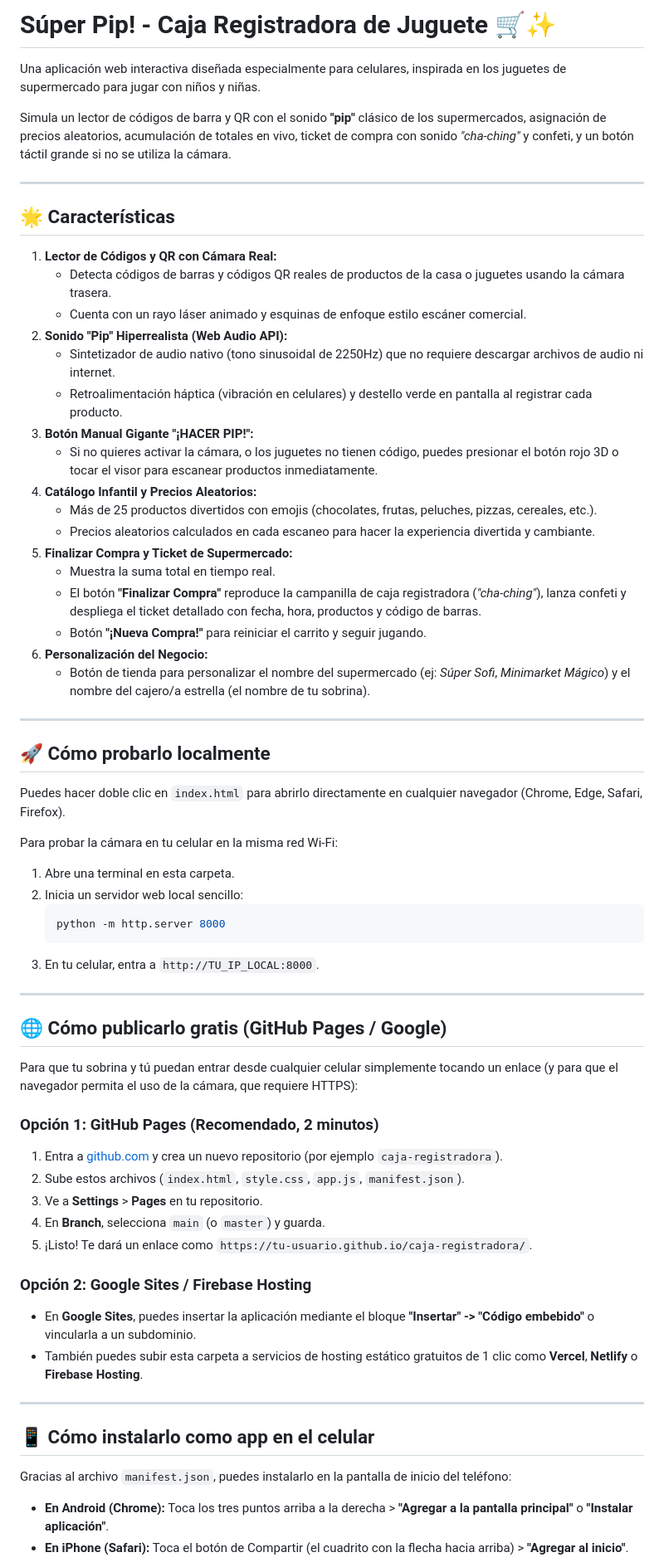
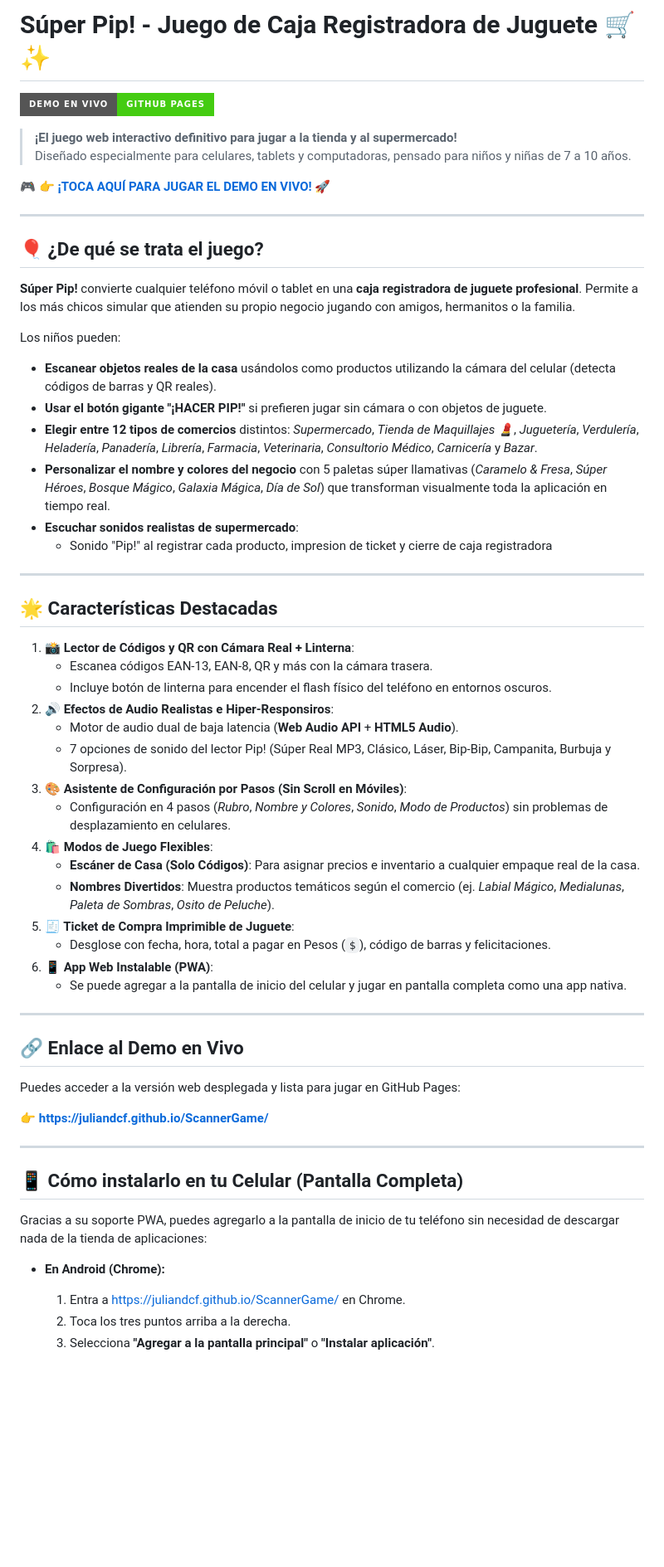
Before and after one commit to juliandcf/ScannerGame, a Markdown page: README.md, the part around one of its changes. Shown at 83% size. Rendered like a GitHub page; badges without logos; blank space fills up the shorter version.

````diff
--- a/README.md
+++ b/README.md
@@ -1,68 +1,62 @@
-# Súper Pip! - Caja Registradora de Juguete 🛒✨
+# Súper Pip! - Juego de Caja Registradora de Juguete 🛒✨
 
-Una aplicación web interactiva diseñada especialmente para celulares, inspirada en los juguetes de supermercado para jugar con niños y niñas.
+[![GitHub Pages](https://img.shields.io/badge/Demo_en_Vivo-GitHub_Pages-brightgreen?style=for-the-badge&logo=github)](https://juliandcf.github.io/ScannerGame/)
 
-Simula un lector de códigos de barra y QR con el sonido **"pip"** clásico de los supermercados, asignación de precios aleatorios, acumulación de totales en vivo, ticket de compra con sonido *"cha-ching"* y confeti, y un botón táctil grande si no se utiliza la cámara.
+> **¡El juego web interactivo definitivo para jugar a la tienda y al supermercado!**
+> Diseñado especialmente para celulares, tablets y computadoras, pensado para niños y niñas de 7 a 10 años.
+
+🎮 **[👉 ¡TOCA AQUÍ PARA JUGAR EL DEMO EN VIVO! 🚀](https://juliandcf.github.io/ScannerGame/)**
 
 ---
 
-## 🌟 Características
+## 🎈 ¿De qué se trata el juego?
 
-1. **Lector de Códigos y QR con Cámara Real:**
-   - Detecta códigos de barras y códigos QR reales de productos de la casa o juguetes usando la cámara trasera.
-   - Cuenta con un rayo láser animado y esquinas de enfoque estilo escáner comercial.
-2. **Sonido "Pip" Hiperrealista (Web Audio API):**
-   - Sintetizador de audio nativo (tono sinusoidal de 2250Hz) que no requiere descargar archivos de audio ni internet.
-   - Retroalimentación háptica (vibración en celulares) y destello verde en pantalla al registrar cada producto.
-3. **Botón Manual Gigante "¡HACER PIP!":**
-   - Si no quieres activar la cámara, o los juguetes no tienen código, puedes presionar el botón rojo 3D o tocar el visor para escanear productos inmediatamente.
-4. **Catálogo Infantil y Precios Aleatorios:**
-   - Más de 25 productos divertidos con emojis (chocolates, frutas, peluches, pizzas, cereales, etc.).
-   - Precios aleatorios calculados en cada escaneo para hacer la experiencia divertida y cambiante.
-5. **Finalizar Compra y Ticket de Supermercado:**
-   - Muestra la suma total en tiempo real.
-   - El botón **"Finalizar Compra"** reproduce la campanilla de caja registradora (*"cha-ching"*), lanza confeti y despliega el ticket detallado con fecha, hora, productos y código de barras.
-   - Botón **"¡Nueva Compra!"** para reiniciar el carrito y seguir jugando.
-6. **Personalización del Negocio:**
-   - Botón de tienda para personalizar el nombre del supermercado (ej: *Súper Sofi*, *Minimarket Mágico*) y el nombre del cajero/a estrella (el nombre de tu sobrina).
+**Súper Pip!** convierte cualquier teléfono móvil o tablet en una **caja registradora de juguete profesional**. Permite a los más chicos simular que atienden su propio negocio jugando con amigos, hermanitos o la familia.
+
+Los niños pueden:
+- **Escanear objetos reales de la casa** usándolos como productos utilizando la cámara del celular (detecta códigos de barras y QR reales).
+- **Usar el botón gigante "¡HACER PIP!"** si prefieren jugar sin cámara o con objetos de juguete.
+- **Elegir entre 12 tipos de comercios** distintos: *Supermercado*, *Tienda de Maquillajes 💄*, *Juguetería*, *Verdulería*, *Heladería*, *Panadería*, *Librería*, *Farmacia*, *Veterinaria*, *Consultorio Médico*, *Carnicería* y *Bazar*.
+- **Personalizar el nombre y colores del negocio** con 5 paletas súper llamativas (*Caramelo & Fresa*, *Súper Héroes*, *Bosque Mágico*, *Galaxia Mágica*, *Día de Sol*) que transforman visualmente toda la aplicación en tiempo real.
+- **Escuchar sonidos realistas de supermercado**:
+  - Sonido "Pip!" al registrar cada producto, impresion de ticket y cierre de caja registradora
 
 ---
 
-## 🚀 Cómo probarlo localmente
+## 🌟 Características Destacadas
 
-Puedes hacer doble clic en `index.html` para abrirlo directamente en cualquier navegador (Chrome, Edge, Safari, Firefox).
-
-Para probar la cámara en tu celular en la misma red Wi-Fi:
-1. Abre una terminal en esta carpeta.
-2. Inicia un servidor web local sencillo:
-   ```bash
-   python -m http.server 8000
-   ```
-3. En tu celular, entra a `http://TU_IP_LOCAL:8000`.
+1. **📸 Lector de Códigos y QR con Cámara Real + Linterna**:
+   - Escanea códigos EAN-13, EAN-8, QR y más con la cámara trasera.
+   - Incluye botón de linterna para encender el flash físico del teléfono en entornos oscuros.
+2. **🔊 Efectos de Audio Realistas e Hiper-Responsiros**:
+   - Motor de audio dual de baja latencia (**Web Audio API** + **HTML5 Audio**).
+   - 7 opciones de sonido del lector Pip! (Súper Real MP3, Clásico, Láser, Bip-Bip, Campanita, Burbuja y Sorpresa).
+3. **🎨 Asistente de Configuración por Pasos (Sin Scroll en Móviles)**:
+   - Configuración en 4 pasos (*Rubro*, *Nombre y Colores*, *Sonido*, *Modo de Productos*) sin problemas de desplazamiento en celulares.
+4. **🛍️ Modos de Juego Flexibles**:
+   - **Escáner de Casa (Solo Códigos)**: Para asignar precios e inventario a cualquier empaque real de la casa.
+   - **Nombres Divertidos**: Muestra productos temáticos según el comercio (ej. *Labial Mágico*, *Medialunas*, *Paleta de Sombras*, *Osito de Peluche*).
+5. **🧾 Ticket de Compra Imprimible de Juguete**:
+   - Desglose con fecha, hora, total a pagar en Pesos (`$`), código de barras y felicitaciones.
+6. **📱 App Web Instalable (PWA)**:
+   - Se puede agregar a la pantalla de inicio del celular y jugar en pantalla completa como una app nativa.
 
 ---
 
-## 🌐 Cómo publicarlo gratis (GitHub Pages / Google)
+## 🔗 Enlace al Demo en Vivo
 
-Para que tu sobrina y tú puedan entrar desde cualquier celular simplemente tocando un enlace (y para que el navegador permita el uso de la cámara, que requiere HTTPS):
+Puedes acceder a la versión web desplegada y lista para jugar en GitHub Pages:
 
-### Opción 1: GitHub Pages (Recomendado, 2 minutos)
-1. Entra a [github.com](https://github.com) y crea un nuevo repositorio (por ejemplo `caja-registradora`).
-2. Sube estos archivos (`index.html`, `style.css`, `app.js`, `manifest.json`).
-3. Ve a **Settings** > **Pages** en tu repositorio.
-4. En **Branch**, selecciona `main` (o `master`) y guarda.
-5. ¡Listo! Te dará un enlace como `https://tu-usuario.github.io/caja-registradora/`.
-
-### Opción 2: Google Sites / Firebase Hosting
-- En **Google Sites**, puedes insertar la aplicación mediante el bloque **"Insertar" -> "Código embebido"** o vincularla a un subdominio.
-- También puedes subir esta carpeta a servicios de hosting estático gratuitos de 1 clic como **Vercel**, **Netlify** o **Firebase Hosting**.
+👉 **[https://juliandcf.github.io/ScannerGame/](https://juliandcf.github.io/ScannerGame/)**
 
 ---
 
-## 📱 Cómo instalarlo como app en el celular
+## 📱 Cómo instalarlo en tu Celular (Pantalla Completa)
 
-Gracias al archivo `manifest.json`, puedes instalarlo en la pantalla de inicio del teléfono:
+Gracias a su soporte PWA, puedes agregarlo a la pantalla de inicio de tu teléfono sin necesidad de descargar nada de la tienda de aplicaciones:
 
-- **En Android (Chrome):** Toca los tres puntos arriba a la derecha > **"Agregar a la pantalla principal"** o **"Instalar aplicación"**.
-- **En iPhone (Safari):** Toca el botón de Compartir (el cuadrito con la flecha hacia arriba) > **"Agregar al inicio"**.
+- **En Android (Chrome):**
+  1. Entra a [https://juliandcf.github.io/ScannerGame/](https://juliandcf.github.io/ScannerGame/) en Chrome.
+  2. Toca los tres puntos arriba a la derecha.
+  3. Selecciona **"Agregar a la pantalla principal"** o **"Instalar aplicación"**.
 
````
Also changed, not shown: other parts of README.md (+22 -1 lines).
